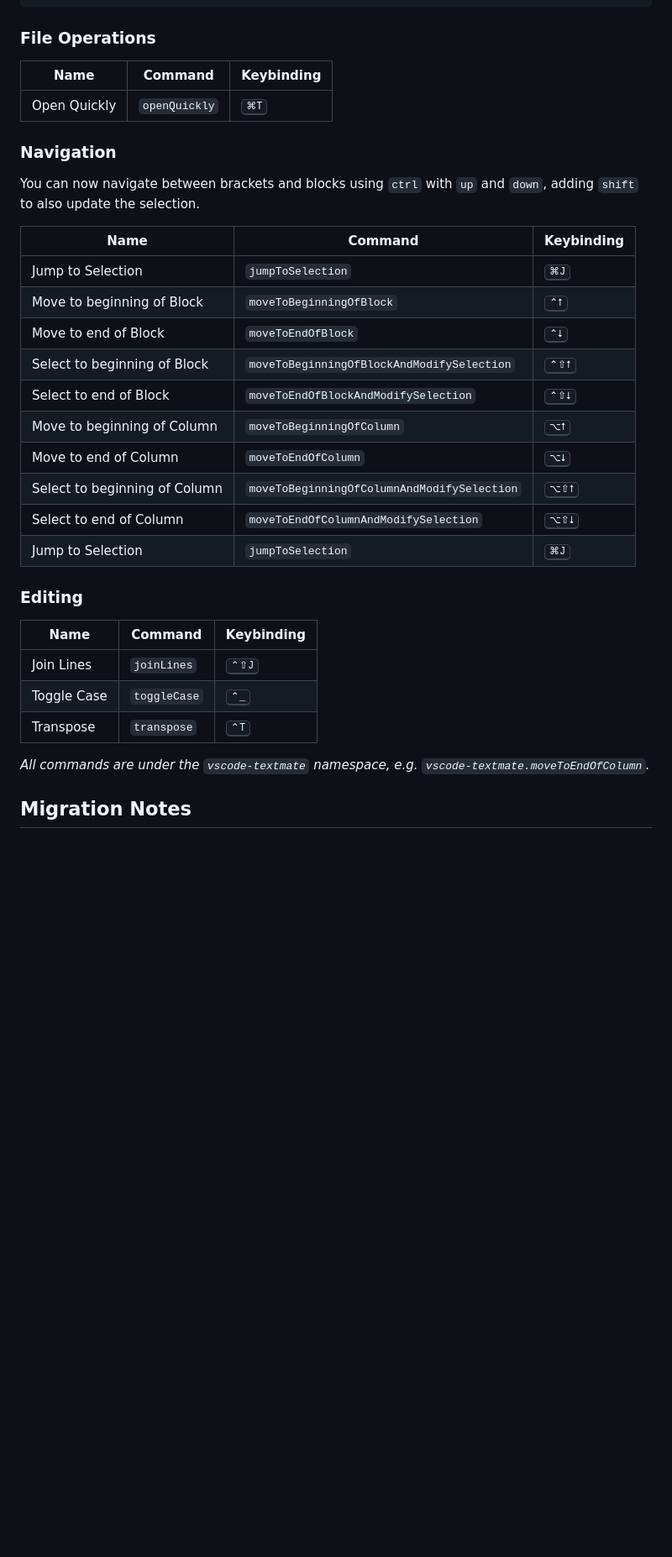
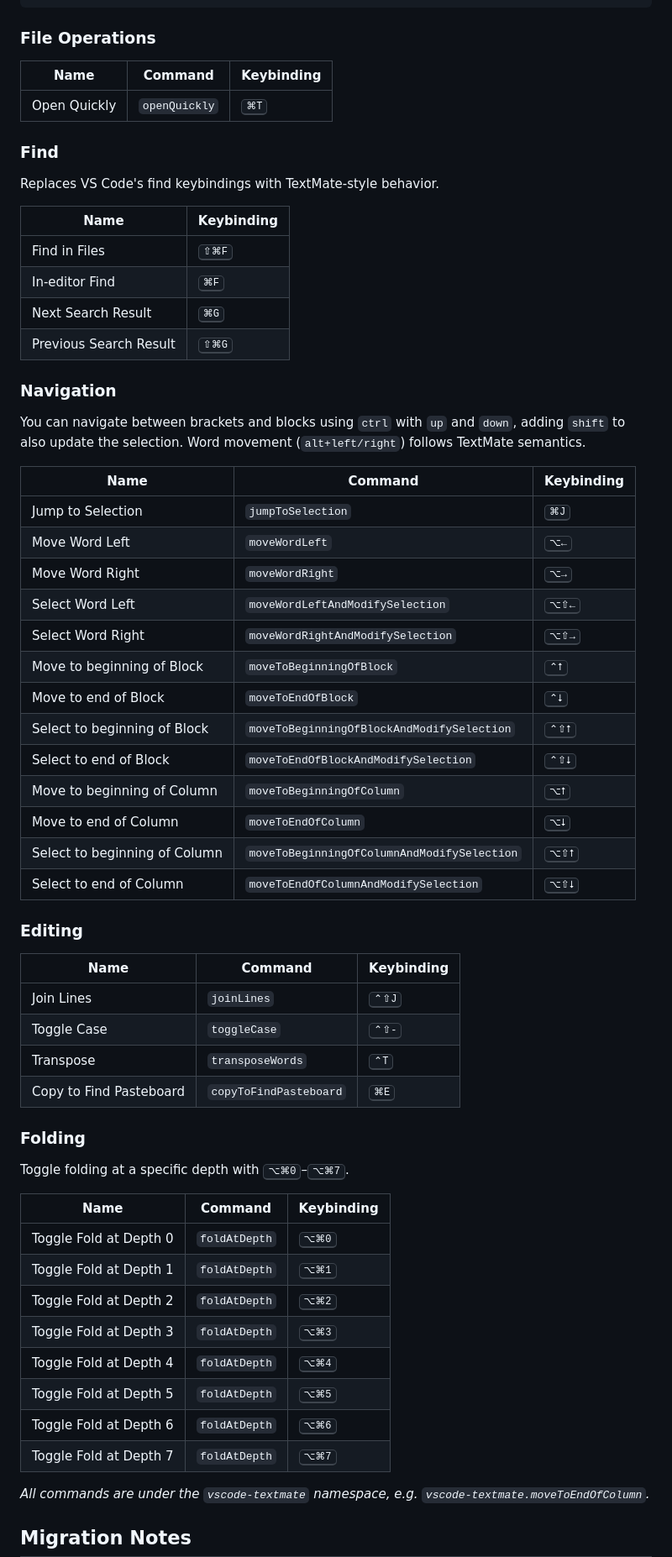
Before and after one commit to elia/vscode-textmate, a Markdown page: README.md, the part around one of its changes. Shown at 84% size. GitHub-like rendering; blank space fills up the shorter version.

```diff
--- a/README.md
+++ b/README.md
@@ -174,13 +179,28 @@ const picks = await vscode.commands.executeCommand(
 | ------------ | ------------- | ------------- |
 | Open Quickly | `openQuickly` | <kbd>⌘T</kbd> |
 
+### Find
+
+Replaces VS Code's find keybindings with TextMate-style behavior.
+
+| Name                        | Keybinding    |
+| --------------------------- | ------------- |
+| Find in Files               | <kbd>⇧⌘F</kbd> |
+| In-editor Find              | <kbd>⌘F</kbd>  |
+| Next Search Result          | <kbd>⌘G</kbd>  |
+| Previous Search Result      | <kbd>⇧⌘G</kbd> |
+
 ### Navigation
 
-You can now navigate between brackets and blocks using `ctrl` with `up` and `down`, adding `shift` to also update the selection.
+You can navigate between brackets and blocks using `ctrl` with `up` and `down`, adding `shift` to also update the selection. Word movement (`alt+left/right`) follows TextMate semantics.
 
 | Name                          | Command                                     | Keybinding     |
 | ----------------------------- | ------------------------------------------- | -------------- |
 | Jump to Selection             | `jumpToSelection`                           | <kbd>⌘J</kbd>  |
+| Move Word Left                | `moveWordLeft`                              | <kbd>⌥←</kbd>  |
+| Move Word Right               | `moveWordRight`                             | <kbd>⌥→</kbd>  |
+| Select Word Left              | `moveWordLeftAndModifySelection`            | <kbd>⌥⇧←</kbd> |
+| Select Word Right             | `moveWordRightAndModifySelection`           | <kbd>⌥⇧→</kbd> |
 | Move to beginning of Block    | `moveToBeginningOfBlock`                    | <kbd>⌃⭡</kbd>  |
 | Move to end of Block          | `moveToEndOfBlock`                          | <kbd>⌃⭣</kbd>  |
 | Select to beginning of Block  | `moveToBeginningOfBlockAndModifySelection`  | <kbd>⌃⇧⭡</kbd> |
@@ -189,15 +209,30 @@ You can now navigate between brackets and blocks using `ctrl` with `up` and `dow
 | Move to end of Column         | `moveToEndOfColumn`                         | <kbd>⌥⭣</kbd>  |
 | Select to beginning of Column | `moveToBeginningOfColumnAndModifySelection` | <kbd>⌥⇧⭡</kbd> |
 | Select to end of Column       | `moveToEndOfColumnAndModifySelection`       | <kbd>⌥⇧⭣</kbd> |
-| Jump to Selection             | `jumpToSelection`                           | <kbd>⌘J</kbd>  |
 
 ### Editing
 
-| Name        | Command      | Keybinding     |
-| ----------- | ------------ | -------------- |
-| Join Lines  | `joinLines`  | <kbd>⌃⇧J</kbd> |
-| Toggle Case | `toggleCase` | <kbd>⌃_</kbd>  |
-| Transpose   | `transpose`  | <kbd>⌃T</kbd>  |
+| Name           | Command           | Keybinding     |
+| -------------- | ----------------- | -------------- |
+| Join Lines     | `joinLines`       | <kbd>⌃⇧J</kbd> |
+| Toggle Case    | `toggleCase`      | <kbd>⌃⇧-</kbd> |
+| Transpose      | `transposeWords`  | <kbd>⌃T</kbd>  |
+| Copy to Find Pasteboard | `copyToFindPasteboard` | <kbd>⌘E</kbd> |
+
+### Folding
+
+Toggle folding at a specific depth with <kbd>⌥⌘0</kbd>–<kbd>⌥⌘7</kbd>.
+
+| Name                   | Command        | Keybinding     |
+| ---------------------- | -------------- | -------------- |
+| Toggle Fold at Depth 0 | `foldAtDepth`  | <kbd>⌥⌘0</kbd> |
+| Toggle Fold at Depth 1 | `foldAtDepth`  | <kbd>⌥⌘1</kbd> |
+| Toggle Fold at Depth 2 | `foldAtDepth`  | <kbd>⌥⌘2</kbd> |
+| Toggle Fold at Depth 3 | `foldAtDepth`  | <kbd>⌥⌘3</kbd> |
+| Toggle Fold at Depth 4 | `foldAtDepth`  | <kbd>⌥⌘4</kbd> |
+| Toggle Fold at Depth 5 | `foldAtDepth`  | <kbd>⌥⌘5</kbd> |
+| Toggle Fold at Depth 6 | `foldAtDepth`  | <kbd>⌥⌘6</kbd> |
+| Toggle Fold at Depth 7 | `foldAtDepth`  | <kbd>⌥⌘7</kbd> |
 
 _All commands are under the `vscode-textmate` namespace, e.g. `vscode-textmate.moveToEndOfColumn`._
 
```
Also changed, not shown: other parts of README.md (+5 -0 lines).
